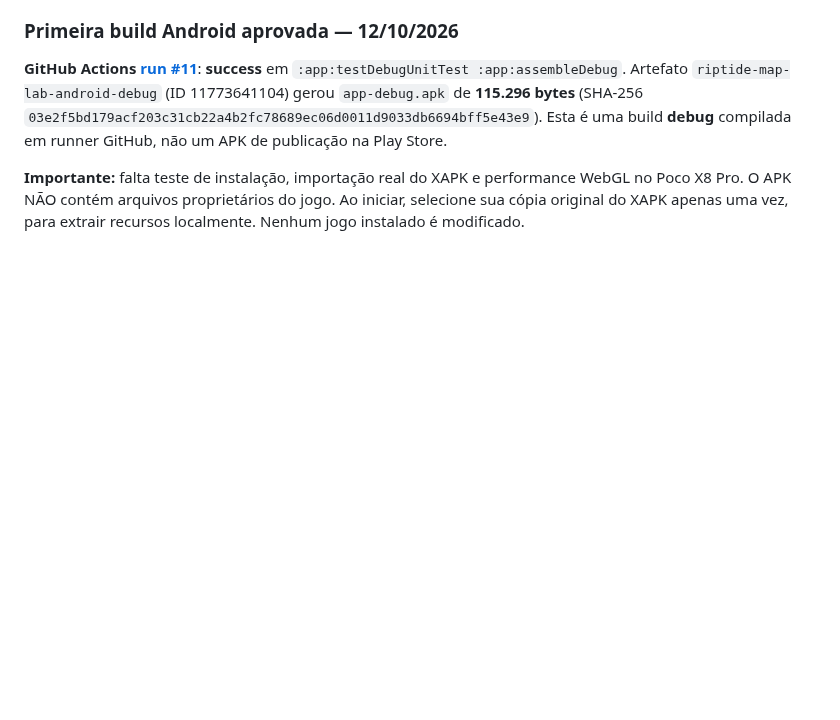
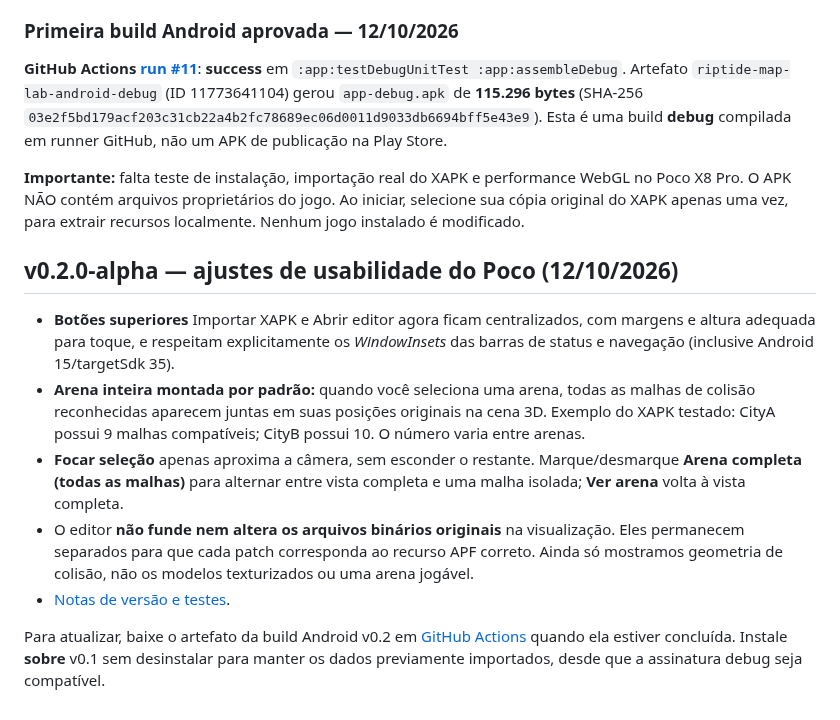
Before and after one commit to Nicky7x/Riptige, a Markdown page: README.md, the part around the change. Rendered like a GitHub page; blank space fills up the shorter version.

Commit message:
docs: registrar feedback do Poco e correções v0.2

```diff
--- a/README.md
+++ b/README.md
@@ -109,3 +109,14 @@ Novo projeto em [`android/`](android) com workflow de [build do APK](.github/wor
 **GitHub Actions [run #11](https://github.com/Nicky7x/Riptige/actions/runs/38308033274)**: **success** em `:app:testDebugUnitTest :app:assembleDebug`. Artefato `riptide-map-lab-android-debug` (ID 11773641104) gerou `app-debug.apk` de **115.296 bytes** (SHA-256 `03e2f5bd179acf203c31cb22a4b2fc78689ec06d0011d9033db6694bff5e43e9`). Esta é uma build **debug** compilada em runner GitHub, não um APK de publicação na Play Store.
 
 **Importante:** falta teste de instalação, importação real do XAPK e performance WebGL no Poco X8 Pro. O APK NÃO contém arquivos proprietários do jogo. Ao iniciar, selecione sua cópia original do XAPK apenas uma vez, para extrair recursos localmente. Nenhum jogo instalado é modificado.
+
+
+## v0.2.0-alpha — ajustes de usabilidade do Poco (12/10/2026)
+
+- **Botões superiores** Importar XAPK e Abrir editor agora ficam centralizados, com margens e altura adequada para toque, e respeitam explicitamente os *WindowInsets* das barras de status e navegação (inclusive Android 15/targetSdk 35).
+- **Arena inteira montada por padrão:** quando você seleciona uma arena, todas as malhas de colisão reconhecidas aparecem juntas em suas posições originais na cena 3D. Exemplo do XAPK testado: CityA possui 9 malhas compatíveis; CityB possui 10. O número varia entre arenas.
+- **Focar seleção** apenas aproxima a câmera, sem esconder o restante. Marque/desmarque **Arena completa (todas as malhas)** para alternar entre vista completa e uma malha isolada; **Ver arena** volta à vista completa.
+- O editor **não funde nem altera os arquivos binários originais** na visualização. Eles permanecem separados para que cada patch corresponda ao recurso APF correto. Ainda só mostramos geometria de colisão, não os modelos texturizados ou uma arena jogável.
+- [Notas de versão e testes](docs/RELEASE_NOTES_v0.2.md).
+
+Para atualizar, baixe o artefato da build Android v0.2 em [GitHub Actions](../../actions/workflows/build-android.yml) quando ela estiver concluída. Instale **sobre** v0.1 sem desinstalar para manter os dados previamente importados, desde que a assinatura debug seja compatível.
```
